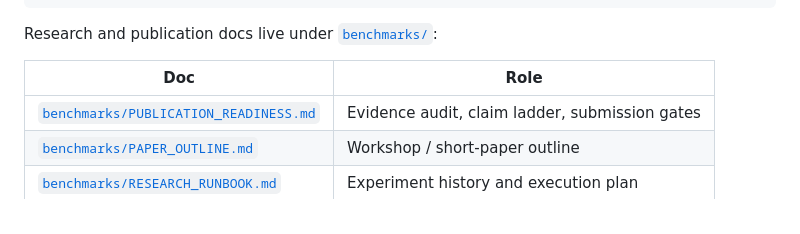
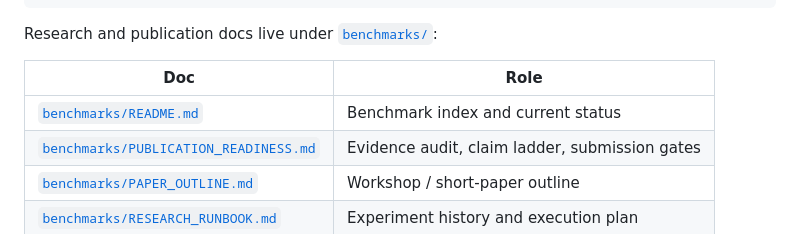
Before and after one commit to mallochio/batched-queue, a Markdown page: README.md, the part around the change. GitHub-like rendering.

Commit message:
Include benchmarks index in README doc table
Co-authored-by: Sid <mallochio@users.noreply.github.com>

```diff
--- a/README.md
+++ b/README.md
@@ -54,6 +54,7 @@ Research and publication docs live under [`benchmarks/`](./benchmarks/):
 
 | Doc | Role |
 | --- | --- |
+| [`benchmarks/README.md`](./benchmarks/README.md) | Benchmark index and current status |
 | [`benchmarks/PUBLICATION_READINESS.md`](./benchmarks/PUBLICATION_READINESS.md) | Evidence audit, claim ladder, submission gates |
 | [`benchmarks/PAPER_OUTLINE.md`](./benchmarks/PAPER_OUTLINE.md) | Workshop / short-paper outline |
 | [`benchmarks/RESEARCH_RUNBOOK.md`](./benchmarks/RESEARCH_RUNBOOK.md) | Experiment history and execution plan |
```
